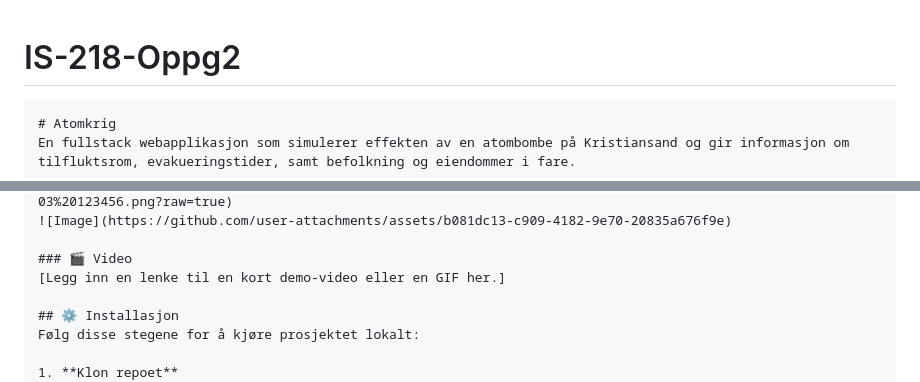
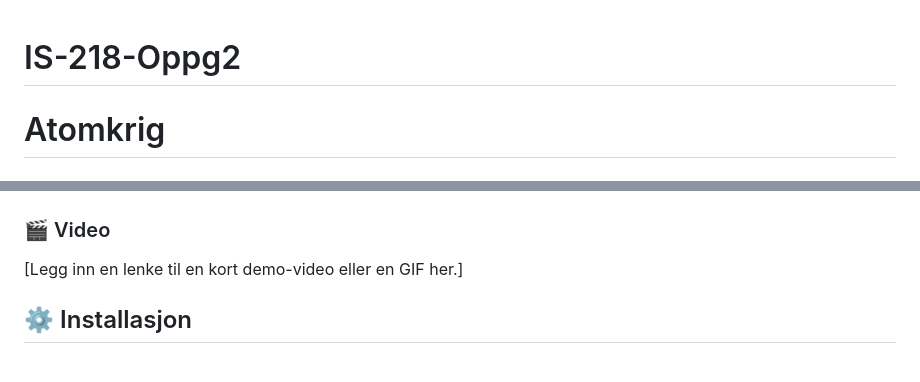
Before and after one commit to vebjornkjus/IS-218-Oppg2, a Markdown page: README.md, 2 parts joined by grey strips. Rendered like a GitHub page.

````diff
--- a/README.md
+++ b/README.md
@@ -1,6 +1,6 @@
 # IS-218-Oppg2
 
-```md
+
 # Atomkrig
 En fullstack webapplikasjon som simulerer effekten av en atombombe på Kristiansand og gir informasjon om tilfluktsrom, evakueringstider, samt befolkning og eiendommer i fare.
 
@@ -54,5 +54,4 @@ Vi har benyttet følgende tre åpne datasett:
 ![Eksempelbilde 2](https://github.com/vebjornkjus/IS-218-Oppg2/blob/main/images/Screenshot%202025-03-03%20123456.png?raw=true)
-![Image](https://github.com/user-attachments/assets/b081dc13-c909-4182-9e70-20835a676f9e)
 
 ### 🎬 Video
 [Legg inn en lenke til en kort demo-video eller en GIF her.]
````
Also changed, not shown: other parts of README.md (+1 -1 lines).
